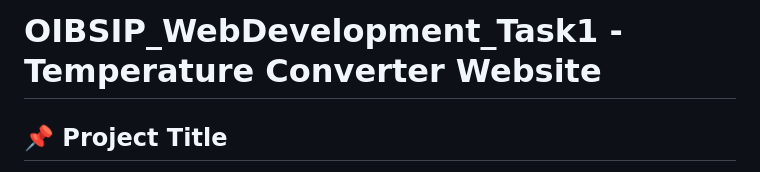
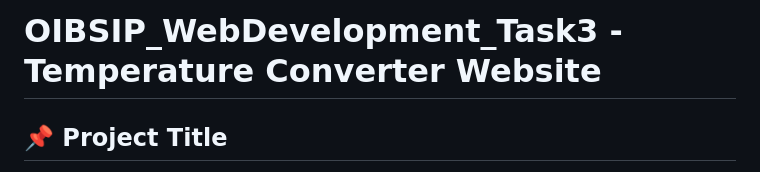
Before and after one commit to 24cs025khushali/OIBSIP_WebDevelopmentandDesigning_Task3, a Markdown page: README.md, the part around the change. GitHub-like rendering.

```diff
--- a/README.md
+++ b/README.md
@@ -1,4 +1,4 @@
-# OIBSIP_WebDevelopment_Task1 - Temperature Converter Website
+# OIBSIP_WebDevelopment_Task3 - Temperature Converter Website
 
 ## 📌 Project Title
 
```
